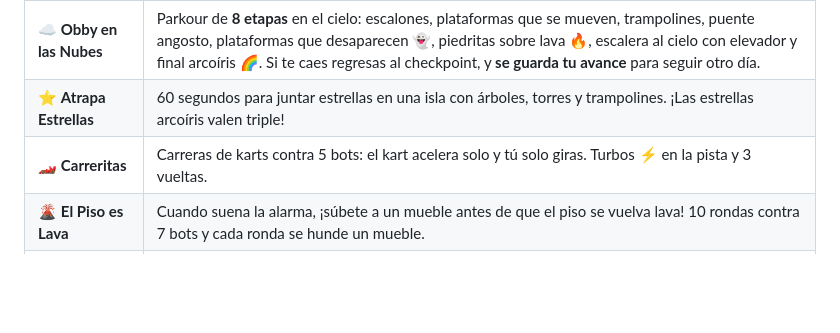
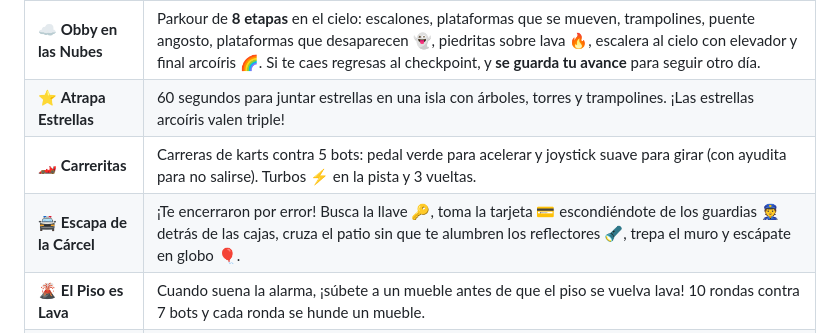
Before and after one commit to EdgarLeonArchuleta19/bloxi, a Markdown page: README.md, the part around one of its changes. Drawn GitHub-style; blank space fills up the shorter version.

```diff
--- a/README.md
+++ b/README.md
@@ -85,7 +87,8 @@ Un mundo semi-abierto para pasear libremente:
 |---|---|
 | ☁️ **Obby en las Nubes** | Parkour de **8 etapas** en el cielo: escalones, plataformas que se mueven, trampolines, puente angosto, plataformas que desaparecen 👻, piedritas sobre lava 🔥, escalera al cielo con elevador y final arcoíris 🌈. Si te caes regresas al checkpoint, y **se guarda tu avance** para seguir otro día. |
 | ⭐ **Atrapa Estrellas** | 60 segundos para juntar estrellas en una isla con árboles, torres y trampolines. ¡Las estrellas arcoíris valen triple! |
-| 🏎️ **Carreritas** | Carreras de karts contra 5 bots: el kart acelera solo y tú solo giras. Turbos ⚡ en la pista y 3 vueltas. |
+| 🏎️ **Carreritas** | Carreras de karts contra 5 bots: pedal verde para acelerar y joystick suave para girar (con ayudita para no salirse). Turbos ⚡ en la pista y 3 vueltas. |
+| 🚔 **Escapa de la Cárcel** | ¡Te encerraron por error! Busca la llave 🔑, toma la tarjeta 💳 escondiéndote de los guardias 👮 detrás de las cajas, cruza el patio sin que te alumbren los reflectores 🔦, trepa el muro y escápate en globo 🎈. |
 | 🌋 **El Piso es Lava** | Cuando suena la alarma, ¡súbete a un mueble antes de que el piso se vuelva lava! 10 rondas contra 7 bots y cada ronda se hunde un mueble. |
 | 🎨 **Piso de Colores** | ¡Contra 7 jugadores bot 🤖 con nombres y outfits al azar! Sale un color y hay que pararse en él antes de que los demás cuadros se caigan al agua. Gana quien quede al final (🥇🥈🥉). Tú tienes 3 vidas ❤️❤️❤️. Los bots son de mentiritas: todo pasa en el dispositivo. |
 
```
Also changed, not shown: other parts of README.md (+4 -1 lines), docs/ciudad-noche.png (added), docs/juego-carcel.png (added), 17 other files.
